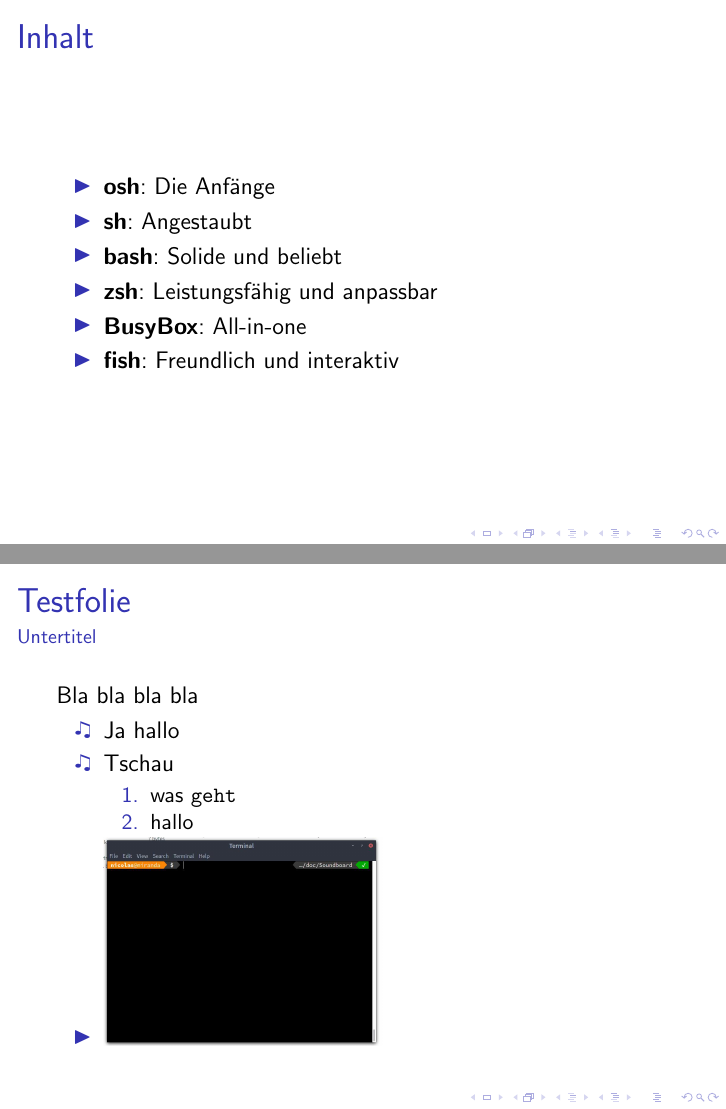
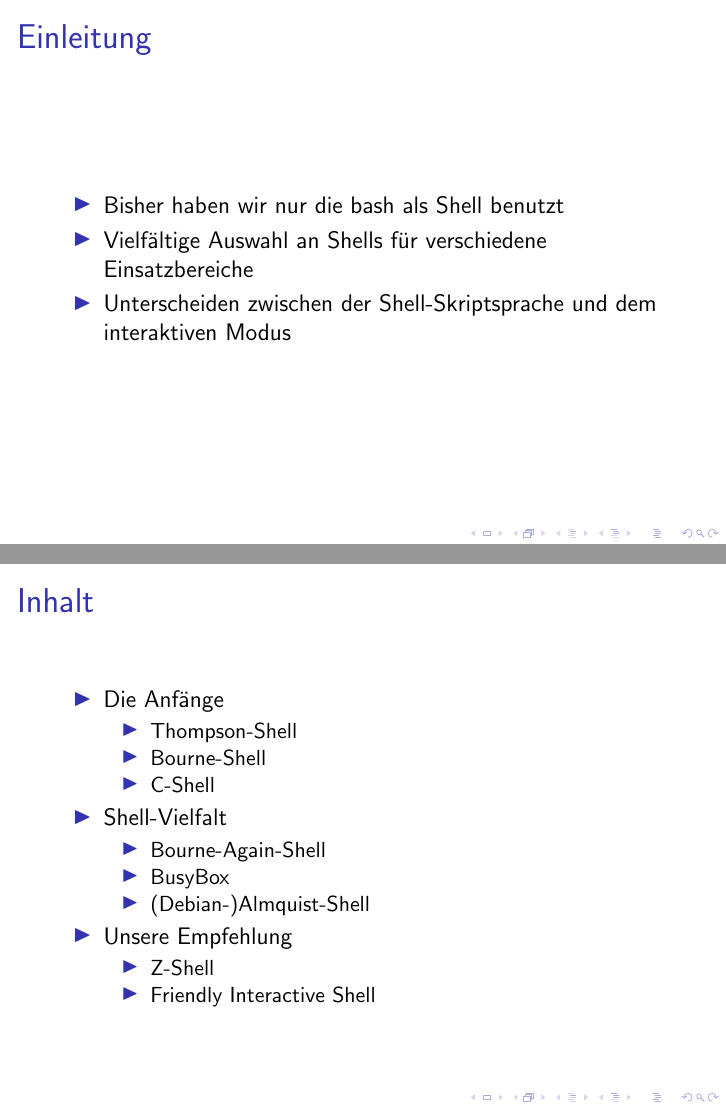
Before and after one commit to foss-ag/vortrag_shells, LaTeX slides (vortrag.tex): pages 2 and 3 of 5 before the commit and pages 2 and 5 of 13 after it, joined at a grey line. Compiled offline with pdfLaTeX; a LaTeX package or settings file that is missing is left out.

Commit message:
Vortrag erweitert

```diff
--- a/vortrag.tex
+++ b/vortrag.tex
@@ -13,30 +13,38 @@
 
 \begin{document}
 	\titlepage
+
 	\begin{frame}
-		\frametitle{Inhalt}
+	\frametitle{Einleitung}
 	\begin{itemize}
-			\item \textbf{osh}: Die Anfänge
-			\item \textbf{sh}: Angestaubt
-			\item \textbf{bash}: Solide und beliebt
-			\item \textbf{zsh}: Leistungsfähig und anpassbar
-			\item \textbf{BusyBox}: All-in-one
-			\item \textbf{fish}: Freundlich und interaktiv
+		\item Bisher haben wir nur die bash als Shell benutzt
+		\item Vielfältige Auswahl an Shells für verschiedene Einsatzbereiche
+		\item Unterscheiden zwischen der Shell-Skriptsprache und dem interaktiven Modus
 	\end{itemize}
 	\end{frame}
 
 	\begin{frame}
-		\frametitle{Testfolie}
-		\framesubtitle{Untertitel}
-		Bla bla bla bla
+	\frametitle{Inhalt}
 	\begin{itemize}
-			\item[\twonotes] Ja hallo
-			\item[\twonotes] Tschau
-			\begin{enumerate}
-				\item was \texttt{geht}
-				\item hallo
-			\end{enumerate}
-			\item\includegraphics[scale=0.2]{res/test.jpg}
+		\item Die Anfänge
+		\begin{itemize}
+			\item Thompson-Shell
+			\item Bourne-Shell
+			\item C-Shell
+		\end{itemize}
+		\pause
+		\item Shell-Vielfalt
+		\begin{itemize}
+			\item Bourne-Again-Shell
+			\item BusyBox
+			\item (Debian-)Almquist-Shell
+		\end{itemize}
+		\pause
+		\item Unsere Empfehlung
+		\begin{itemize}
+			\item Z-Shell
+			\item Friendly Interactive Shell
+		\end{itemize}
 	\end{itemize}
 	\end{frame}
 
@@ -62 +98,3 @@
+	\framesubtitle{Friendly Interactive Shell}
+	\end{frame}
 \end{document}
```
Also changed, not shown: vortrag.tex (28 more changed lines). Lines whose indentation alone changed are shown as unchanged.
